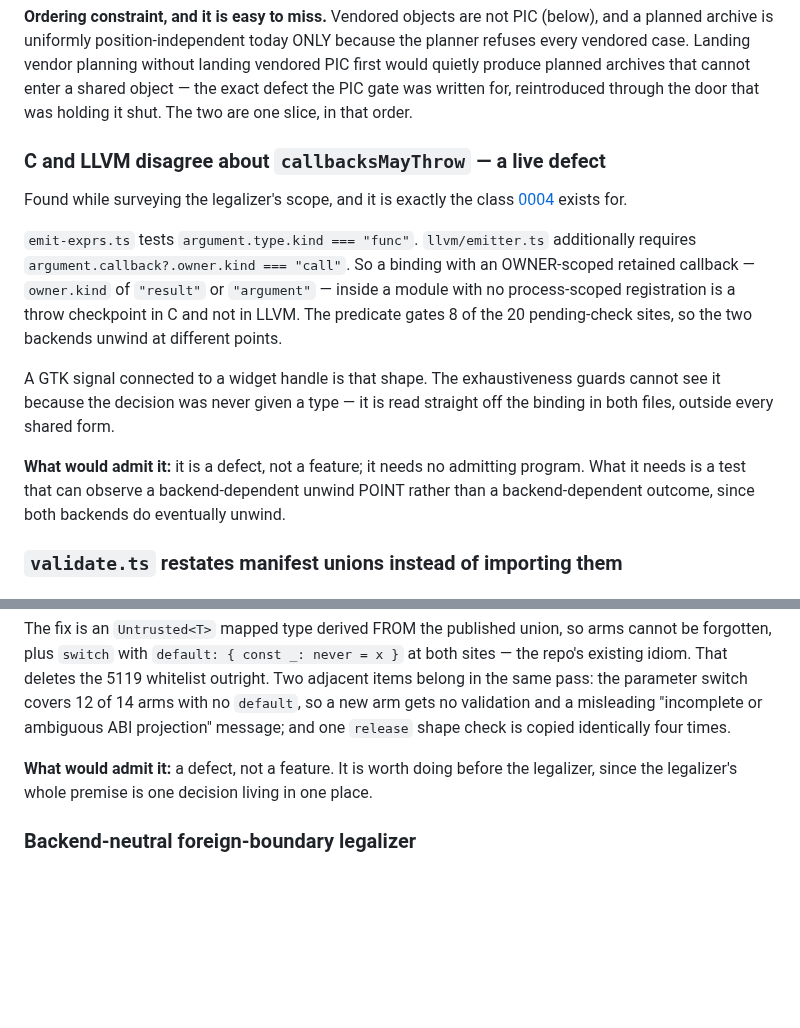
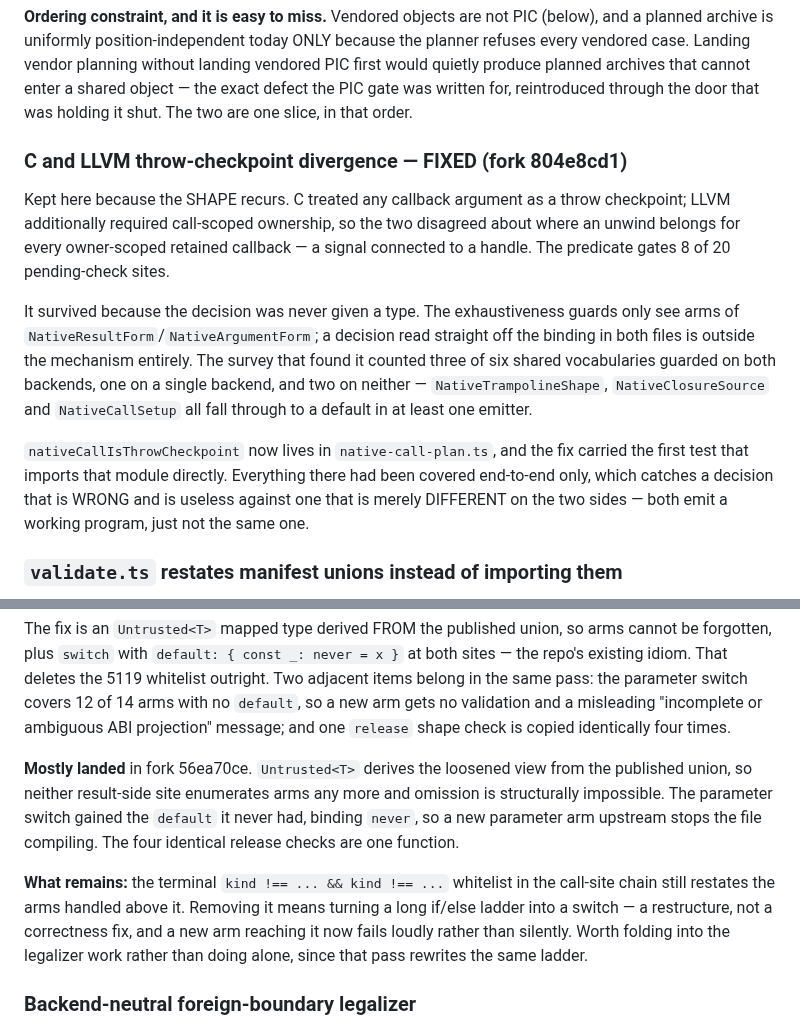
Before and after one commit to AkisArou/native-typescript, a Markdown page: docs/open-work.md, 2 parts joined by grey strips. Drawn GitHub-style; blank space fills up the shorter version.

Commit message:
Picks up fork 56ea70ce: two defects fixed, one recorded as a shape
The throw-checkpoint divergence is closed. C and LLVM disagreed about whether a
call carrying an owner-scoped retained callback is a point where a foreign
exception may already be pending — a GTK signal on a widget handle is exactly
that shape, and the predicate gates 8 of 20 pending-check sites, so the two
backends unwound at different points. The decision now lives in
native-call-plan.ts with the rest of the boundary decisions.

The validator no longer restates the manifest's result-projection union. It
distrusted the arms for a good reason and bought that distrust with an inline
union, which TypeScript cannot police: a subset union with `unknown` payloads
is comparable in both directions, so a cast that omits an arm compiles. That is
how the utf8Span arm shipped with one of its two sites widened. The loosened
view is derived from the contract now, and the parameter switch gained an
exhaustive default so a new arm upstream breaks the build here rather than
producing a misleading diagnostic at runtime.

open-work keeps the divergence entry rather than deleting it, because the shape
is what matters: the exhaustiveness guards see only decisions that were given a
TYPE, and the survey found two more shared vocabularies guarded on neither
backend and one on a single backend.

Gate 277/277.

Co-Authored-By: Claude Opus 5 <noreply@anthropic.com>
Claude-Session: https://claude.ai/code/session_01CYdxX1b28DDXnmAJ6pvmuL

```diff
--- a/docs/open-work.md
+++ b/docs/open-work.md
@@ -72,26 +72,27 @@ cannot enter a shared object — the exact defect the PIC gate was written for,
 reintroduced through the door that was holding it shut. The two are one slice,
 in that order.
 
-### C and LLVM disagree about `callbacksMayThrow` — a live defect
+### C and LLVM throw-checkpoint divergence — FIXED (fork 804e8cd1)
 
-Found while surveying the legalizer's scope, and it is exactly the class
-[0004](records/0004-one-decision-two-backends.md) exists for.
+Kept here because the SHAPE recurs. C treated any callback argument as a throw
+checkpoint; LLVM additionally required call-scoped ownership, so the two
+disagreed about where an unwind belongs for every owner-scoped retained
+callback — a signal connected to a handle. The predicate gates 8 of 20
+pending-check sites.
 
-`emit-exprs.ts` tests `argument.type.kind === "func"`. `llvm/emitter.ts`
-additionally requires `argument.callback?.owner.kind === "call"`. So a binding
-with an OWNER-scoped retained callback — `owner.kind` of `"result"` or
-`"argument"` — inside a module with no process-scoped registration is a throw
-checkpoint in C and not in LLVM. The predicate gates 8 of the 20 pending-check
-sites, so the two backends unwind at different points.
+It survived because the decision was never given a type. The exhaustiveness
+guards only see arms of `NativeResultForm`/`NativeArgumentForm`; a decision
+read straight off the binding in both files is outside the mechanism entirely.
+The survey that found it counted three of six shared vocabularies guarded on
+both backends, one on a single backend, and two on neither —
+`NativeTrampolineShape`, `NativeClosureSource` and `NativeCallSetup` all fall
+through to a default in at least one emitter.
 
-A GTK signal connected to a widget handle is that shape. The exhaustiveness
-guards cannot see it because the decision was never given a type — it is read
-straight off the binding in both files, outside every shared form.
-
-**What would admit it:** it is a defect, not a feature; it needs no admitting
-program. What it needs is a test that can observe a backend-dependent unwind
-POINT rather than a backend-dependent outcome, since both backends do
-eventually unwind.
+`nativeCallIsThrowCheckpoint` now lives in `native-call-plan.ts`, and the fix
+carried the first test that imports that module directly. Everything there had
+been covered end-to-end only, which catches a decision that is WRONG and is
+useless against one that is merely DIFFERENT on the two sides — both emit a
+working program, just not the same one.
 
 ### `validate.ts` restates manifest unions instead of importing them
 
@@ -124,9 +125,18 @@ covers 12 of 14 arms with no `default`, so a new arm gets no validation and a
 misleading "incomplete or ambiguous ABI projection" message; and one
 `release` shape check is copied identically four times.
 
-**What would admit it:** a defect, not a feature. It is worth doing before the
-legalizer, since the legalizer's whole premise is one decision living in one
-place.
+**Mostly landed** in fork 56ea70ce. `Untrusted<T>` derives the loosened view
+from the published union, so neither result-side site enumerates arms any
+more and omission is structurally impossible. The parameter switch gained the
+`default` it never had, binding `never`, so a new parameter arm upstream stops
+the file compiling. The four identical release checks are one function.
+
+**What remains:** the terminal `kind !== ... && kind !== ...` whitelist in the
+call-site chain still restates the arms handled above it. Removing it means
+turning a long if/else ladder into a switch — a restructure, not a correctness
+fix, and a new arm reaching it now fails loudly rather than silently. Worth
+folding into the legalizer work rather than doing alone, since that pass
+rewrites the same ladder.
 
 ### Backend-neutral foreign-boundary legalizer
 
```
